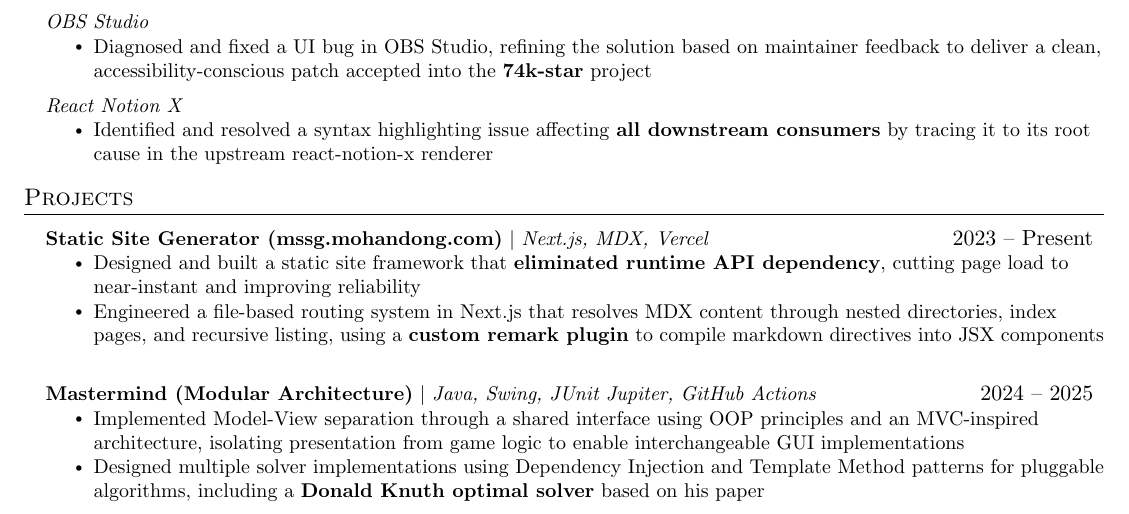
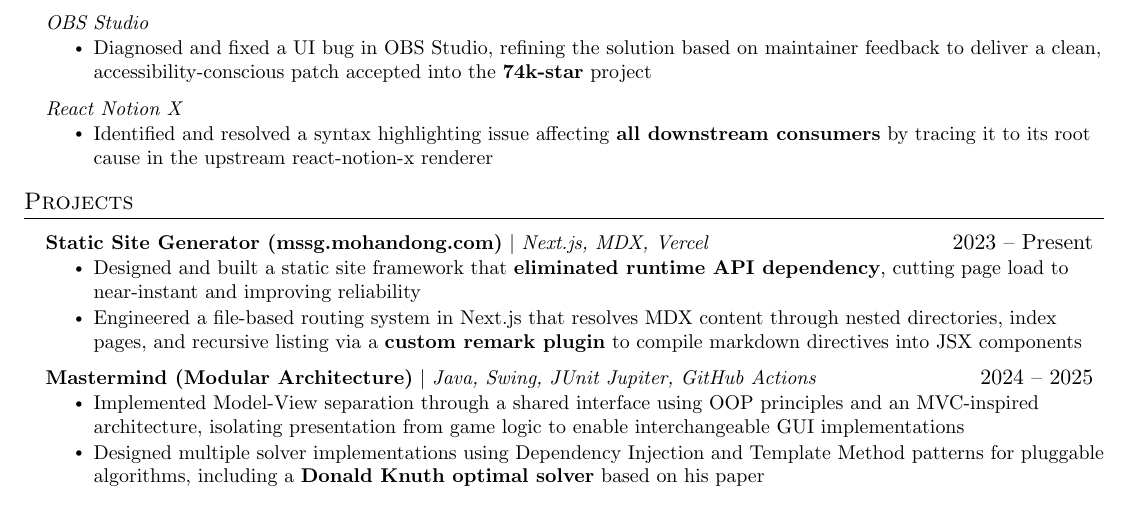
Before and after one commit to powersagitar/resume, a LaTeX document (main.tex): part of the page, cut so that both start at the same text. Compiled offline with pdfLaTeX.

Commit message:
fix awkward spacing between two projects

```diff
--- a/main.tex
+++ b/main.tex
@@ -215,7 +215,7 @@
       {\textbf{Static Site Generator (\href{https://mssg.mohandong.com}{mssg.mohandong.com})} $|$ \emph{Next.js, MDX, Vercel}}{2023 -- Present}
       \resumeItemListStart
         \resumeItem{Designed and built a static site framework that \textbf{eliminated runtime API dependency}, cutting page load to near-instant and improving reliability}
-        \resumeItem{Engineered a file-based routing system in Next.js that resolves MDX content through nested directories, index pages, and recursive listing, using a \textbf{custom remark plugin} to compile markdown directives into JSX components}
+        \resumeItem{Engineered a file-based routing system in Next.js that resolves MDX content through nested directories, index pages, and recursive listing via a \textbf{custom remark plugin} to compile markdown directives into JSX components}
       \resumeItemListEnd
 
     \resumeProjectHeading
```
